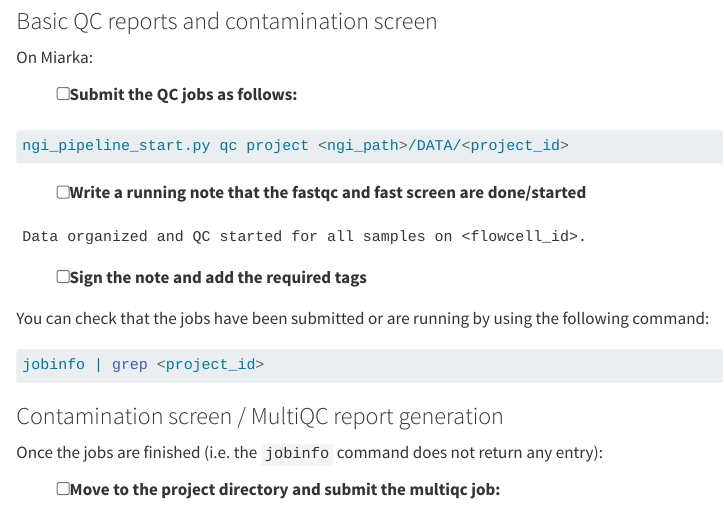
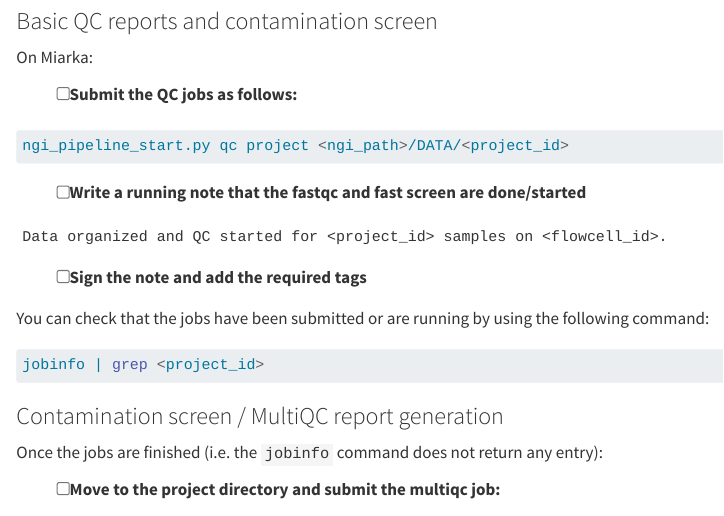
Before and after one commit to fagostini/checklists_generator, a Quarto document (templates/QC_template.qmd): the page in a window 1100 px wide, from 2530 px down. Rendered offline with R 4.5, knitr and Pandoc in place of Quarto, with nearby package versions.

Commit message:
style: Include project id in organise and QC running note

````diff
--- a/templates/QC_template.qmd
+++ b/templates/QC_template.qmd
@@ -121,7 +121,7 @@ ngi_pipeline_start.py qc project <ngi_path>/DATA/<project_id>
 - [ ] Write a running note that the fastqc and fast screen are done/started
 
 ```text
-Data organized and QC started for all samples on <flowcell_id>.
+Data organized and QC started for <project_id> samples on <flowcell_id>.
 ```
 
 - [ ] Sign the note and add the required tags
````
